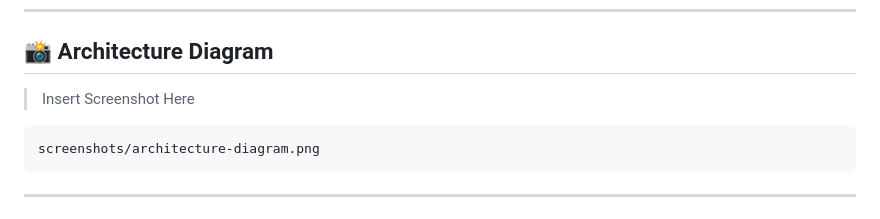
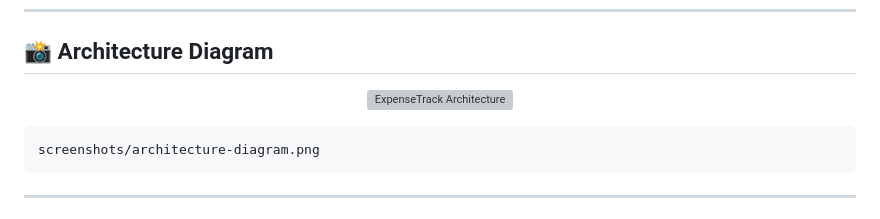
Before and after one commit to Its-Shiivam22/AWS-Serverless-Expense-Tracker-Application, a Markdown page: README.md, the part around the change. Drawn GitHub-style; grey boxes are pictures that could not be loaded.

````diff
--- a/README.md
+++ b/README.md
@@ -54,7 +54,9 @@ Amazon DynamoDB
 
 ## 📸 Architecture Diagram
 
-> Insert Screenshot Here
+<p align="center">
+  <img src="./Screenshots/1.AWS-Architecture.png" alt="ExpenseTrack Architecture" width="1000">
+</p>
 
 ```text
 screenshots/architecture-diagram.png
````
